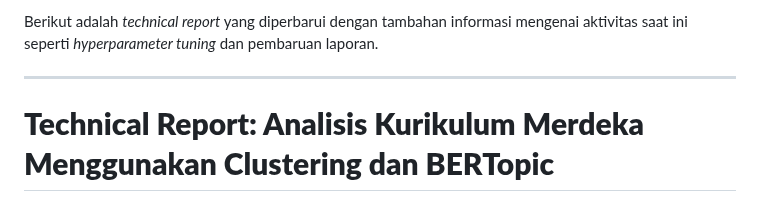
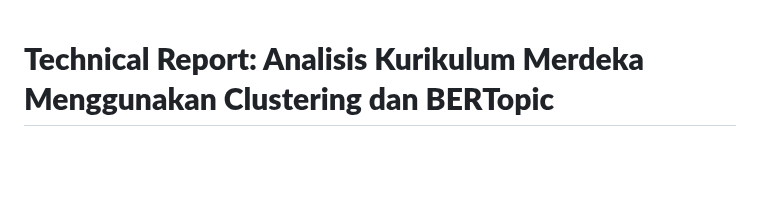
Before and after one commit to rioooranteai/Project-CurriculumEcho, a Markdown page: README.md, the part around the change. GitHub-like rendering; blank space fills up the shorter version.

```diff
--- a/README.md
+++ b/README.md
@@ -1,7 +1,3 @@
-Berikut adalah *technical report* yang diperbarui dengan tambahan informasi mengenai aktivitas saat ini seperti *hyperparameter tuning* dan pembaruan laporan.
-
----
-
 # **Technical Report: Analisis Kurikulum Merdeka Menggunakan Clustering dan BERTopic**
 
 ---
```
